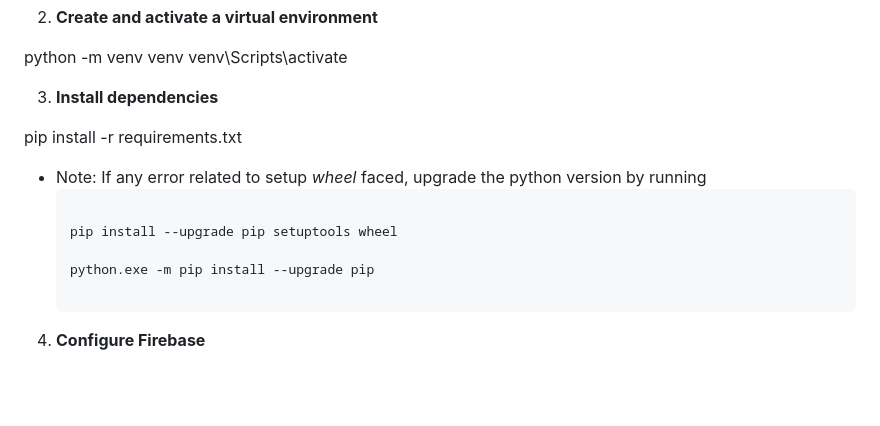
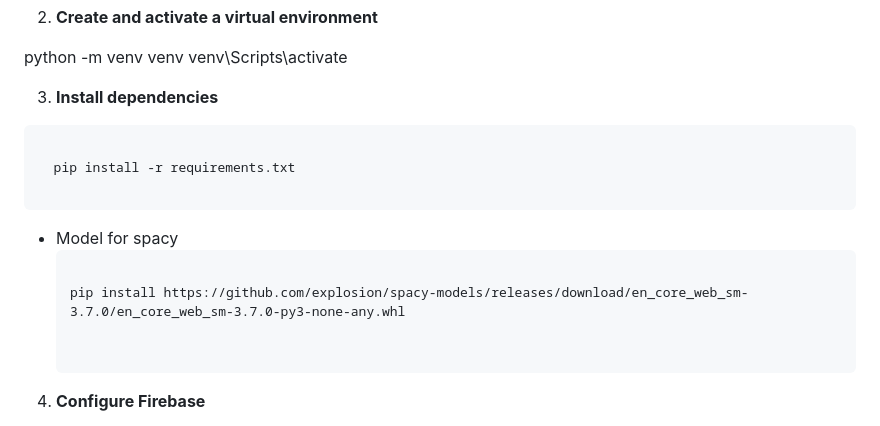
Before and after one commit to Bhargav-567/Testing-repo, a Markdown page: README.md, the part around the change. GitHub-like rendering; blank space fills up the shorter version.

Commit message:
Update README with installation instructions and spacy model
Added instructions for installing the spacy model and updated the README structure.

````diff
--- a/README.md
+++ b/README.md
@@ -52,14 +52,17 @@ venv\Scripts\activate
 
 3. **Install dependencies**
 
-pip install -r requirements.txt
-
-- Note: If any error related to setup *wheel* faced, upgrade the python version by running
   ```plaintext
 
-  pip install --upgrade pip setuptools wheel
+    pip install -r requirements.txt
 
-  python.exe -m pip install --upgrade pip
+  ```
+
+- Model for spacy
+  ```plaintext
+
+  pip install https://github.com/explosion/spacy-models/releases/download/en_core_web_sm-3.7.0/en_core_web_sm-3.7.0-py3-none-any.whl
+
 
   ```
 
````
